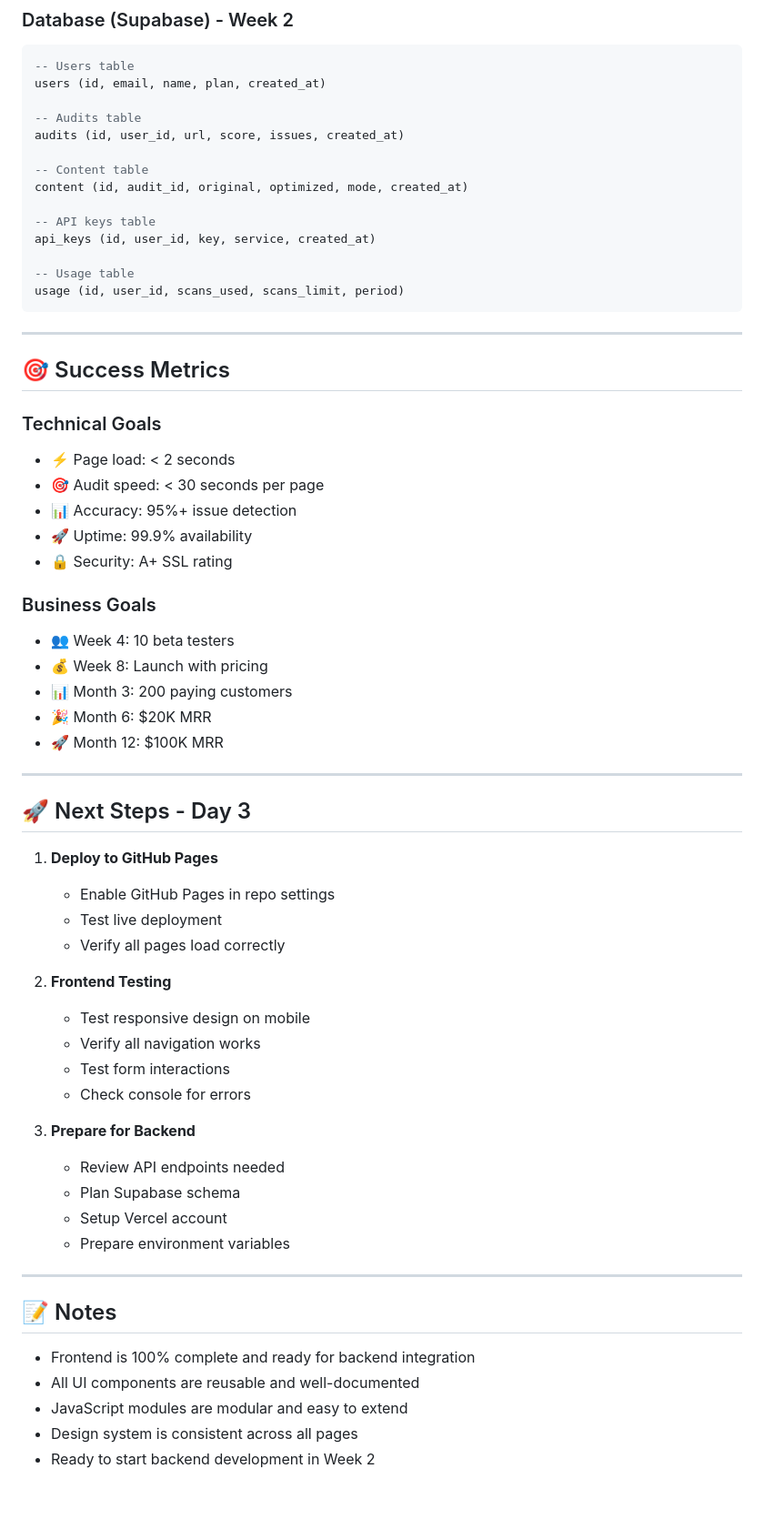
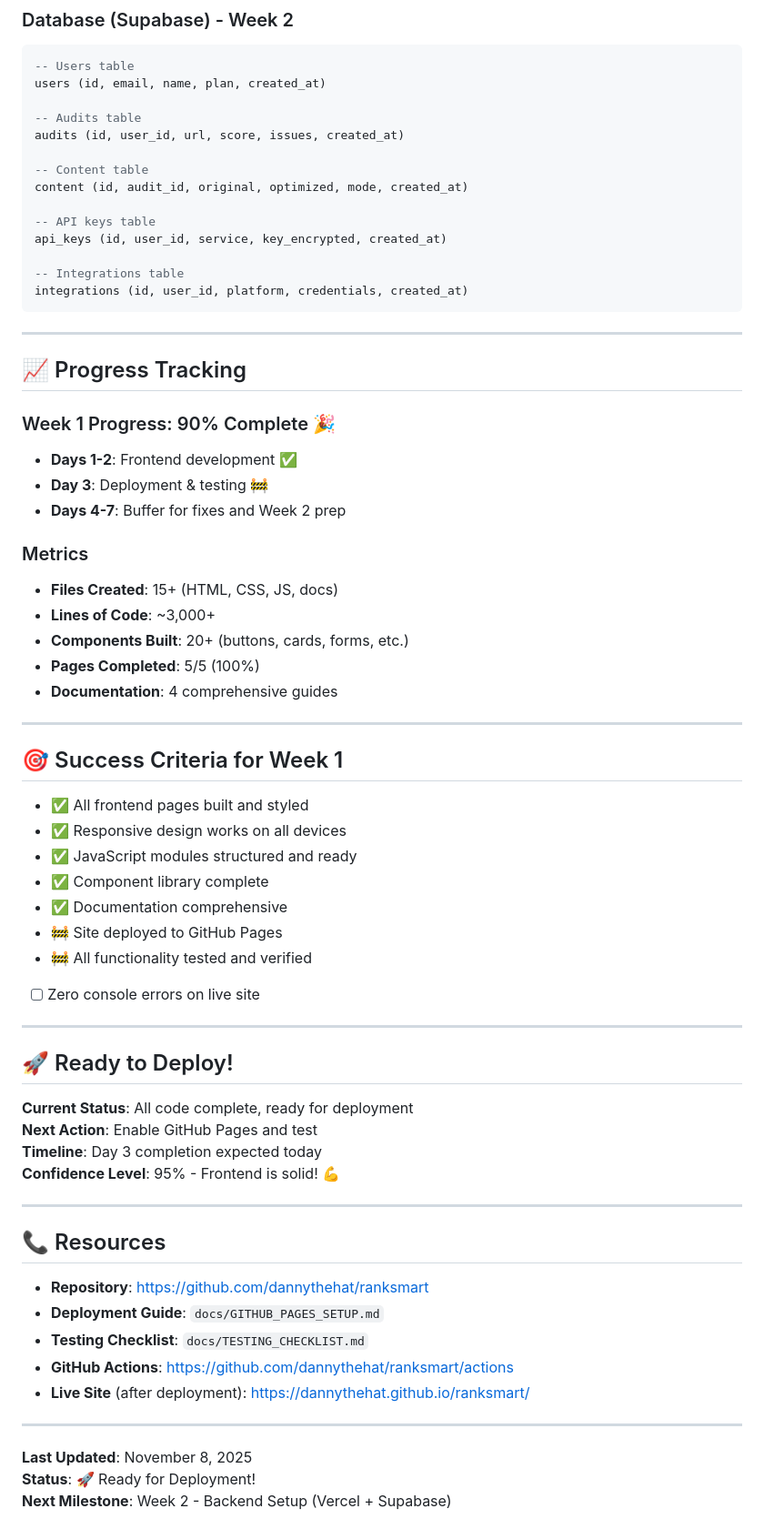
Before and after one commit to dannythehat/ranksmart, a Markdown page: PROJECT_STATUS.md, the part around the change printed below. Shown: that part at 91% size. Drawn GitHub-style; blank space fills up the shorter version.

Commit message:
🚀 Update PROJECT_STATUS - Day 3 deployment ready

````diff
--- a/PROJECT_STATUS.md
+++ b/PROJECT_STATUS.md
@@ -248,57 +289,62 @@ audits (id, user_id, url, score, issues, created_at)
 content (id, audit_id, original, optimized, mode, created_at)
 
 -- API keys table
-api_keys (id, user_id, key, service, created_at)
+api_keys (id, user_id, service, key_encrypted, created_at)
 
--- Usage table
-usage (id, user_id, scans_used, scans_limit, period)
+-- Integrations table
+integrations (id, user_id, platform, credentials, created_at)
 ```
 
 ---
 
-## 🎯 Success Metrics
+## 📈 Progress Tracking
 
-### Technical Goals
-- ⚡ Page load: < 2 seconds
-- 🎯 Audit speed: < 30 seconds per page
-- 📊 Accuracy: 95%+ issue detection
-- 🚀 Uptime: 99.9% availability
-- 🔒 Security: A+ SSL rating
+### Week 1 Progress: 90% Complete 🎉
+- **Days 1-2**: Frontend development ✅
+- **Day 3**: Deployment & testing 🚧
+- **Days 4-7**: Buffer for fixes and Week 2 prep
 
-### Business Goals
-- 👥 Week 4: 10 beta testers
-- 💰 Week 8: Launch with pricing
-- 📊 Month 3: 200 paying customers
-- 🎉 Month 6: $20K MRR
-- 🚀 Month 12: $100K MRR
+### Metrics
+- **Files Created**: 15+ (HTML, CSS, JS, docs)
+- **Lines of Code**: ~3,000+
+- **Components Built**: 20+ (buttons, cards, forms, etc.)
+- **Pages Completed**: 5/5 (100%)
+- **Documentation**: 4 comprehensive guides
 
 ---
 
-## 🚀 Next Steps - Day 3
+## 🎯 Success Criteria for Week 1
 
-1. **Deploy to GitHub Pages**
-   - Enable GitHub Pages in repo settings
-   - Test live deployment
-   - Verify all pages load correctly
-
-2. **Frontend Testing**
-   - Test responsive design on mobile
-   - Verify all navigation works
-   - Test form interactions
-   - Check console for errors
-
-3. **Prepare for Backend**
-   - Review API endpoints needed
-   - Plan Supabase schema
-   - Setup Vercel account
-   - Prepare environment variables
+- ✅ All frontend pages built and styled
+- ✅ Responsive design works on all devices
+- ✅ JavaScript modules structured and ready
+- ✅ Component library complete
+- ✅ Documentation comprehensive
+- 🚧 Site deployed to GitHub Pages
+- 🚧 All functionality tested and verified
+- [ ] Zero console errors on live site
 
 ---
 
-## 📝 Notes
+## 🚀 Ready to Deploy!
 
-- Frontend is 100% complete and ready for backend integration
-- All UI components are reusable and well-documented
-- JavaScript modules are modular and easy to extend
-- Design system is consistent across all pages
-- Ready to start backend development in Week 2
+**Current Status**: All code complete, ready for deployment
+**Next Action**: Enable GitHub Pages and test
+**Timeline**: Day 3 completion expected today
+**Confidence Level**: 95% - Frontend is solid! 💪
+
+---
+
+## 📞 Resources
+
+- **Repository**: https://github.com/dannythehat/ranksmart
+- **Deployment Guide**: `docs/GITHUB_PAGES_SETUP.md`
+- **Testing Checklist**: `docs/TESTING_CHECKLIST.md`
+- **GitHub Actions**: https://github.com/dannythehat/ranksmart/actions
+- **Live Site** (after deployment): https://dannythehat.github.io/ranksmart/
+
+---
+
+**Last Updated**: November 8, 2025
+**Status**: 🚀 Ready for Deployment!
+**Next Milestone**: Week 2 - Backend Setup (Vercel + Supabase)
````
Also changed, not shown: other parts of PROJECT_STATUS.md (+47 -6 lines).
